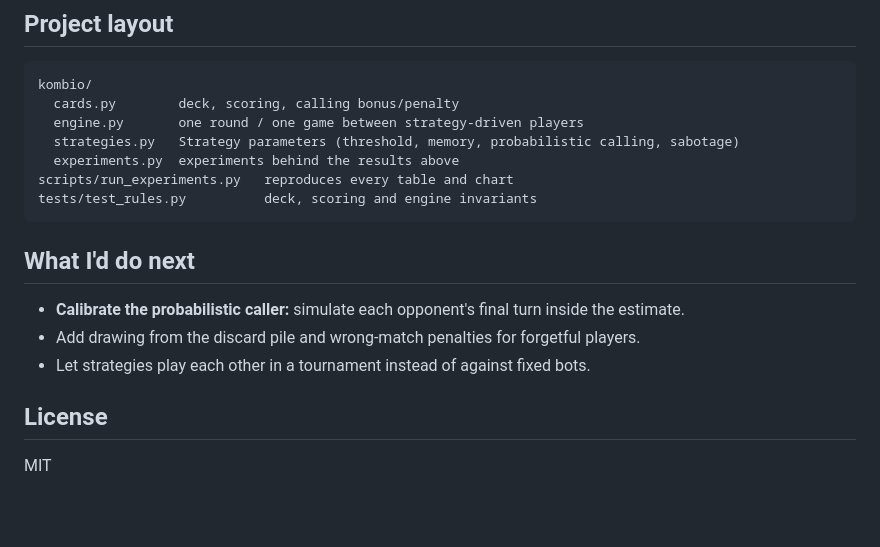
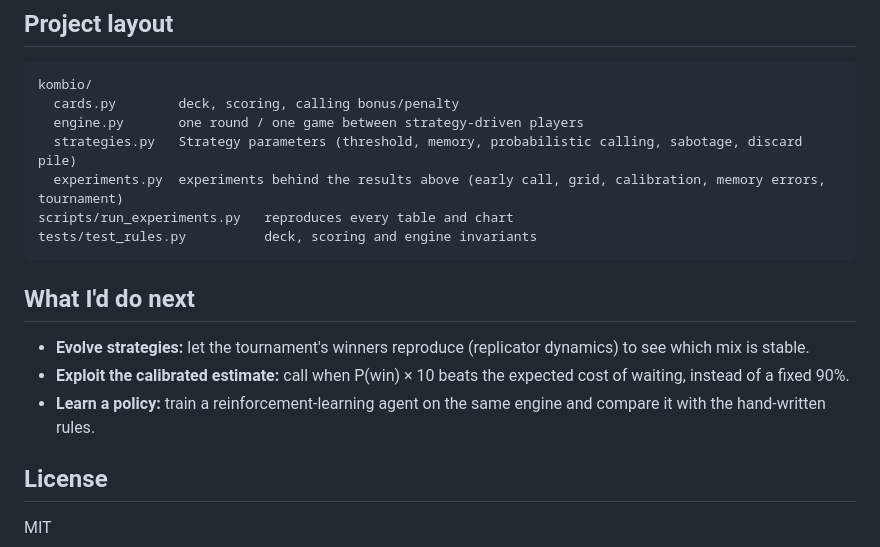
Before and after one commit to ras-serikpay/kombio-strategy-analysis, a Markdown page: README.md, the part around one of its changes. GitHub-like rendering; blank space fills up the shorter version.

````diff
--- a/README.md
+++ b/README.md
@@ -79,17 +95,17 @@ print(scores)  # cumulative scores, lowest wins
 kombio/
   cards.py        deck, scoring, calling bonus/penalty
   engine.py       one round / one game between strategy-driven players
-  strategies.py   Strategy parameters (threshold, memory, probabilistic calling, sabotage)
-  experiments.py  experiments behind the results above
+  strategies.py   Strategy parameters (threshold, memory, probabilistic calling, sabotage, discard pile)
+  experiments.py  experiments behind the results above (early call, grid, calibration, memory errors, tournament)
 scripts/run_experiments.py   reproduces every table and chart
 tests/test_rules.py          deck, scoring and engine invariants
 ```
 
 ## What I'd do next
 
-- **Calibrate the probabilistic caller:** simulate each opponent's final turn inside the estimate.
-- Add drawing from the discard pile and wrong-match penalties for forgetful players.
-- Let strategies play each other in a tournament instead of against fixed bots.
+- **Evolve strategies:** let the tournament's winners reproduce (replicator dynamics) to see which mix is stable.
+- **Exploit the calibrated estimate:** call when P(win) × 10 beats the expected cost of waiting, instead of a fixed 90%.
+- **Learn a policy:** train a reinforcement-learning agent on the same engine and compare it with the hand-written rules.
 
 ## License
 
````
Also changed, not shown: other parts of README.md (+24 -8 lines), results/calibration.png (added), results/early_call.png, results/game_win_vs_threshold.png, results/tournament.png (added), 11 other files.
